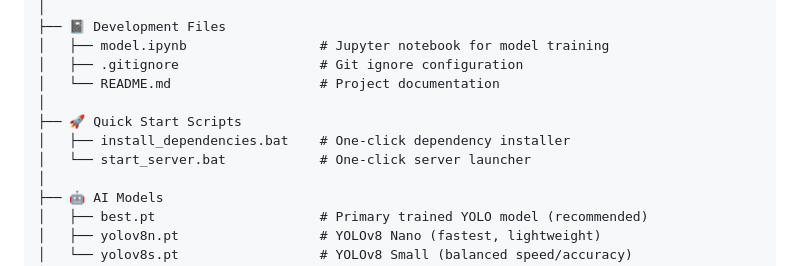
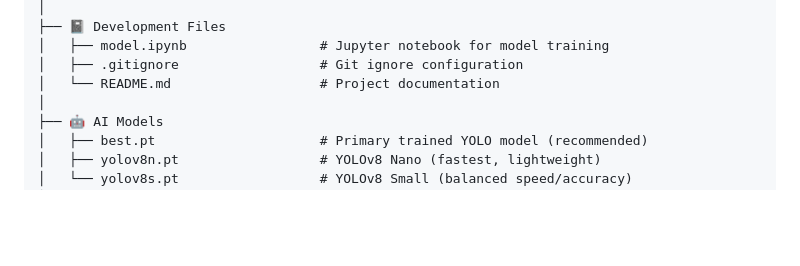
Before and after one commit to srinivas112004/Personal-Protective-Equipment-Detection-System, a Markdown page: README.md, the part around the change. Rendered like a GitHub page; blank space fills up the shorter version.

Commit message:
Remove Quick Start Scripts from README
Removed Quick Start Scripts section from README.

```diff
--- a/README.md
+++ b/README.md
@@ -54,10 +54,6 @@ PPE Detection/
 │   ├── model.ipynb                 # Jupyter notebook for model training
 │   ├── .gitignore                  # Git ignore configuration
 │   └── README.md                   # Project documentation
-│
-├── 🚀 Quick Start Scripts
-│   ├── install_dependencies.bat    # One-click dependency installer
-│   └── start_server.bat            # One-click server launcher
 │
 ├── 🤖 AI Models
 │   ├── best.pt                     # Primary trained YOLO model (recommended)
```
